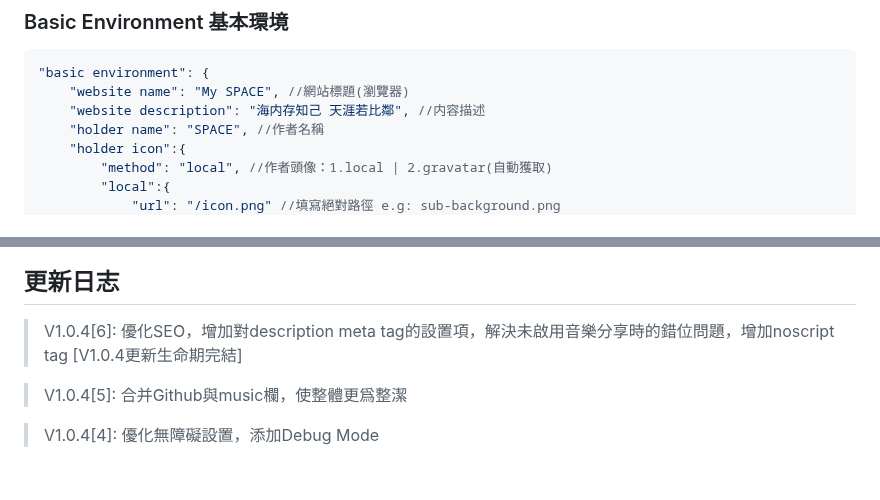
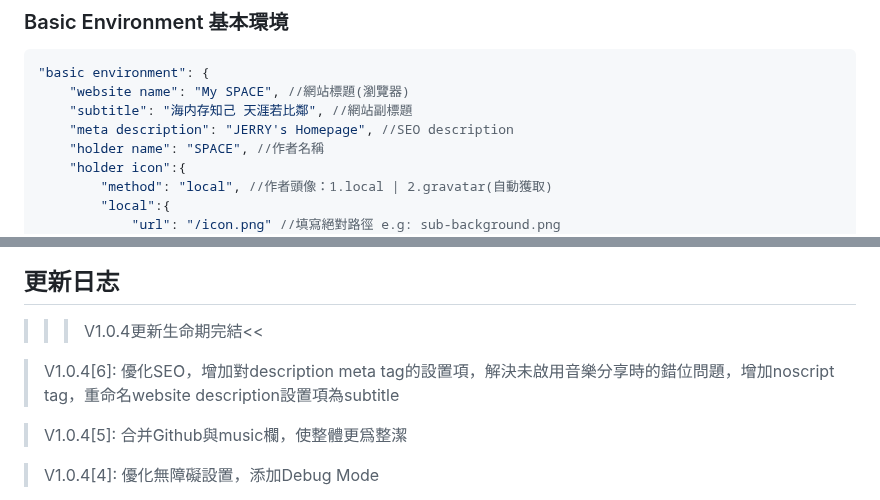
Before and after one commit to JerryIs-strong/Arona, a Markdown page: README.md, 2 parts joined by grey strips. Drawn GitHub-style; blank space fills up the shorter version.

````diff
--- a/README.md
+++ b/README.md
@@ -9,7 +9,8 @@ Import`https://github.com/JerryIs-strong/personal-webpage.git`from GitHub\
 ```Json
 "basic environment": {
     "website name": "My SPACE", //網站標題(瀏覽器)
-    "website description": "海内存知己 天涯若比鄰", //内容描述
+    "subtitle": "海内存知己 天涯若比鄰", //網站副標題
+    "meta description": "JERRY's Homepage", //SEO description
     "holder name": "SPACE", //作者名稱
     "holder icon":{
         "method": "local", //作者頭像：1.local | 2.gravatar(自動獲取)
@@ -98,7 +99,9 @@ Case: 在Instagram中發放連結
 | https://jerrypro.netlify.app/?media=instagram | ![](/src/sample/hEydFbJLOV6c4ko.png) | ![](/src/sample/WEYTNaJC3fMot2b.png) |
 
 ## 更新日志
-> V1.0.4[6]: 優化SEO，增加對description meta tag的設置項，解決未啟用音樂分享時的錯位問題，增加noscript tag [V1.0.4更新生命期完結]
+> >>V1.0.4更新生命期完結<<
+
+> V1.0.4[6]: 優化SEO，增加對description meta tag的設置項，解決未啟用音樂分享時的錯位問題，增加noscript tag，重命名website description設置項為subtitle
 
 > V1.0.4[5]: 合并Github與music欄，使整體更爲整潔
 
````
